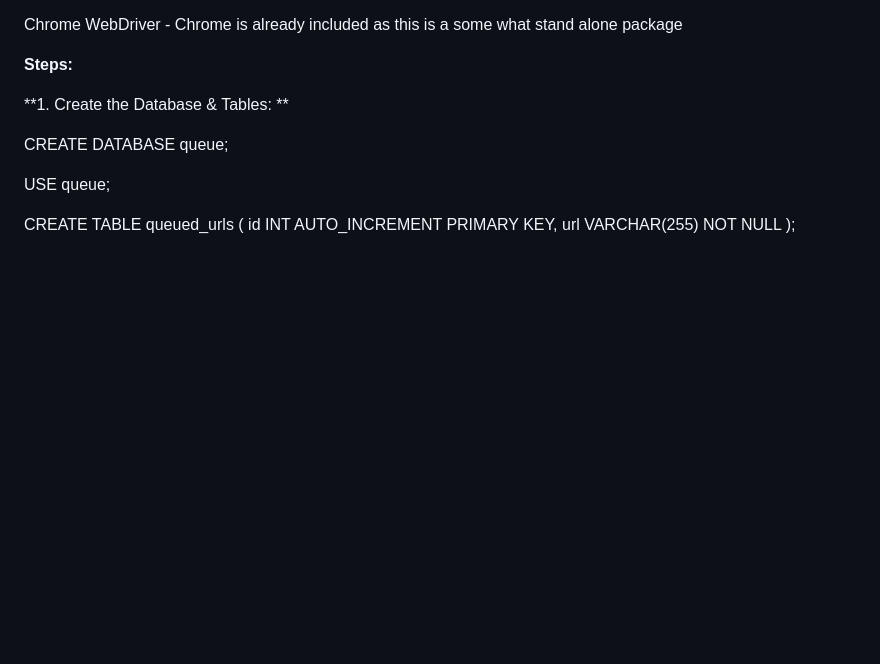
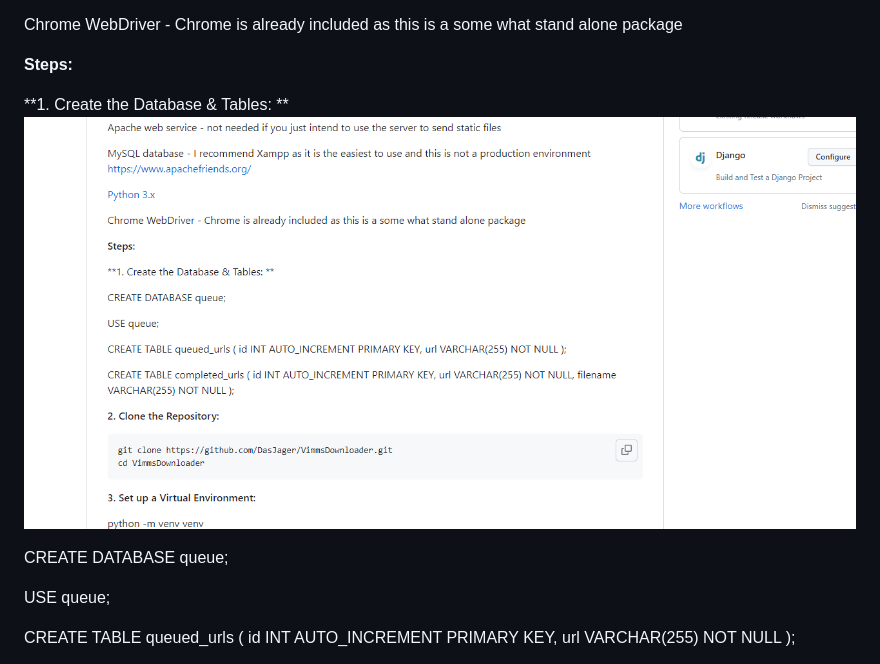
Before and after one commit to DasJager/VimmsDownloader, a Markdown page: readme.md, the part around the change. Rendered like a GitHub page; blank space fills up the shorter version.

Commit message:
Update readme.md
added create database gif

```diff
--- a/readme.md
+++ b/readme.md
@@ -30,7 +30,7 @@ Chrome WebDriver - Chrome is already included as this is a some what stand alone
 
 **1. Create the Database & Tables:
 **
-
+![create database](https://github.com/DasJager/VimmsDownloader/blob/36e20bbf334442b7aabae68fde761cd7b2a2ce08/createdatabase.gif)
 
 CREATE DATABASE queue;
 
```
